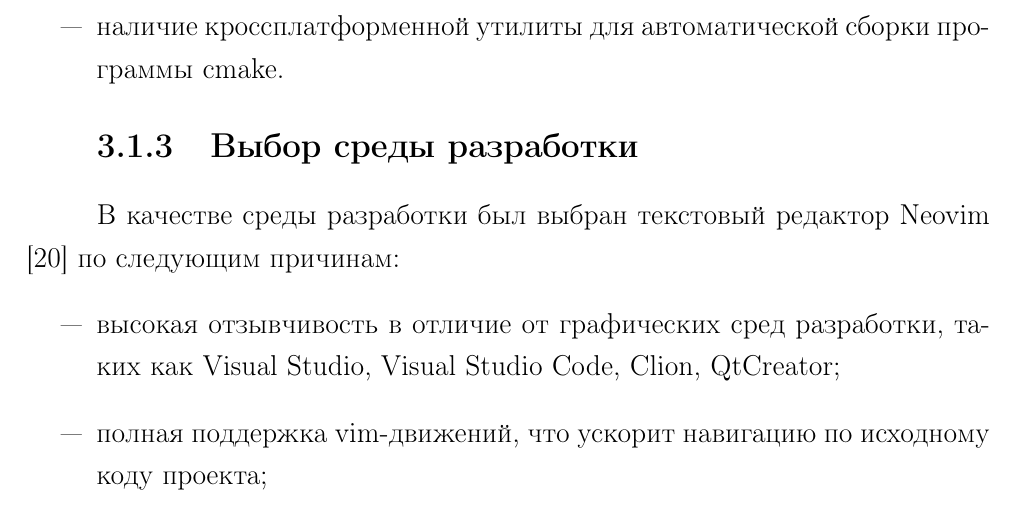
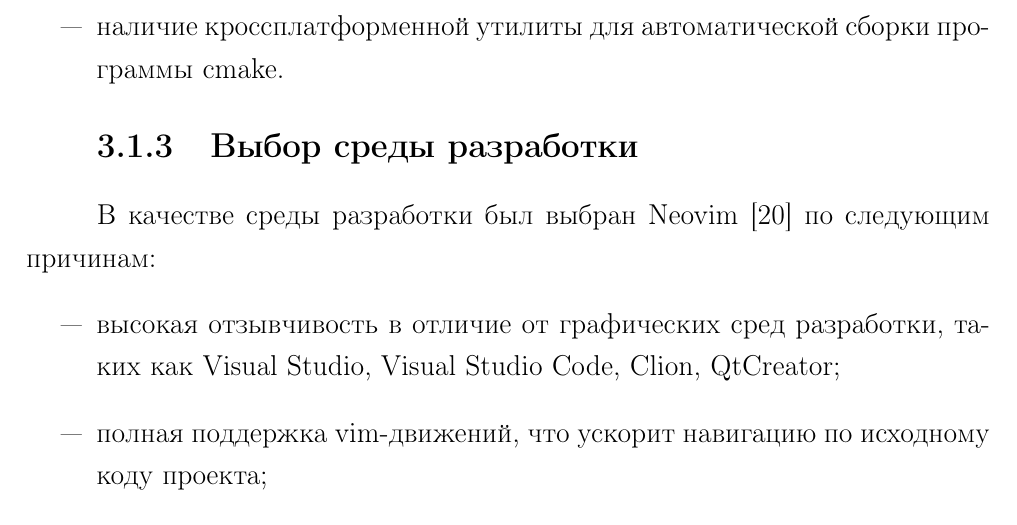
Before and after one commit to runebone/cg-cw-s5-bmstu, a LaTeX document (docs/main.tex, which reads docs/report/03-technological.tex): part of page 25 of 52, cut so that both start at the same text. The pictures show the PDF file docs/index.pdf that the author committed with the source.

Commit message:
neither move reference at the beginning of the new line, nor render past the text width

```diff
--- a/docs/report/03-technological.tex
+++ b/docs/report/03-technological.tex
@@ -33,7 +33,7 @@
 
 \subsubsection{Выбор среды разработки}
 
-В качестве среды разработки был выбран текстовый редактор Neovim \cite{nvim} по следующим причинам:
+В качестве среды разработки был выбран Neovim~\cite{nvim} по следующим причинам:
 \begin{itemize}
     \item высокая отзывчивость в отличие от графических сред разработки, таких как Visual Studio, Visual Studio Code, Clion, QtCreator;
     \item полная поддержка vim-движений, что ускорит навигацию по исходному коду проекта;
```
Also changed, not shown: docs/index.pdf.
